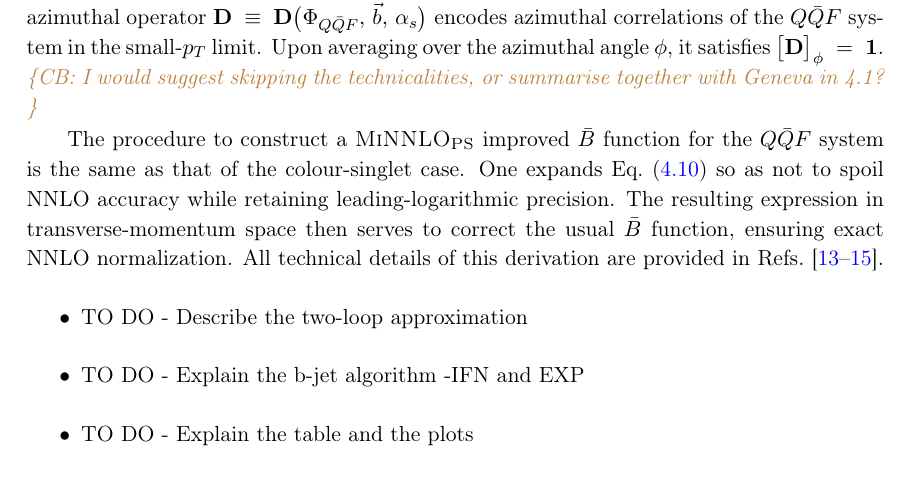
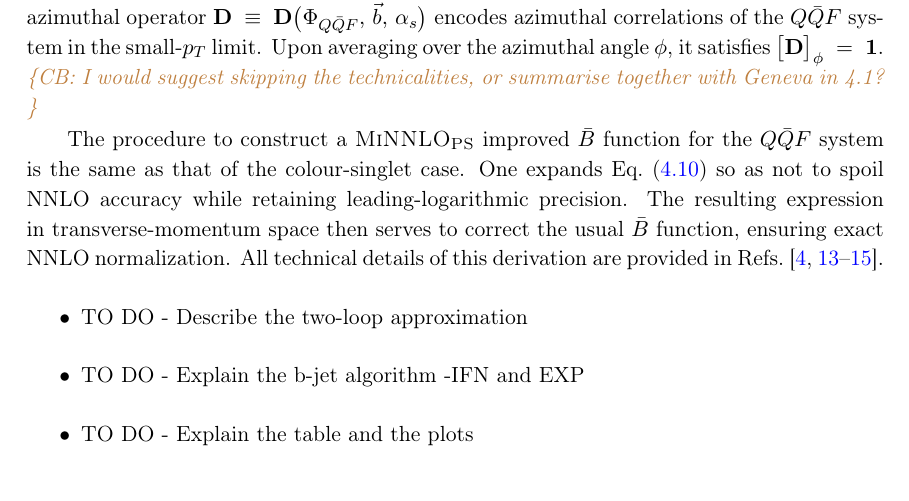
Before and after one commit to cbiello/Report5bbH, a LaTeX document (LHCHWG-bbh.tex): part of page 12 of 21, cut so that both start at the same text. Compiled offline with pdfLaTeX.

Commit message:
added ref

```diff
--- a/LHCHWG-bbh.tex
+++ b/LHCHWG-bbh.tex
@@ -508,7 +508,7 @@ The symbol \({\cal P}\) denotes path ordering of the exponential matrix with res
 encodes azimuthal correlations of the \(Q\bar{Q}F\) system in the small-\(p_{T}\) limit.  Upon averaging over the azimuthal angle \(\phi\), it satisfies
 $\bigl[\mathbf{D}\bigr]_{\phi} \;=\; \mathbf{1}$. \cbcom{I would suggest skipping the technicalities, or summarise together with Geneva in 4.1?}
 
-The procedure to construct a \minnlo{} improved \(\bar{B}\) function for the \(Q\bar{Q}F\) system is the same as that of the colour-singlet case.  One expands Eq.~\eqref{eq:facformula} so as not to spoil NNLO accuracy while retaining leading-logarithmic precision.  The resulting expression in transverse-momentum space then serves to correct the usual \(\bar{B}\) function, ensuring exact NNLO normalization.  All technical details of this derivation are provided in Refs.~\cite{mazzitelli:2020jio,mazzitelli:2021mmm,mazzitelli:2024ura}.
+The procedure to construct a \minnlo{} improved \(\bar{B}\) function for the \(Q\bar{Q}F\) system is the same as that of the colour-singlet case.  One expands Eq.~\eqref{eq:facformula} so as not to spoil NNLO accuracy while retaining leading-logarithmic precision.  The resulting expression in transverse-momentum space then serves to correct the usual \(\bar{B}\) function, ensuring exact NNLO normalization.  All technical details of this derivation are provided in Refs.~\cite{mazzitelli:2020jio,mazzitelli:2021mmm,mazzitelli:2024ura,Biello:2024pgo}.
 \begin{itemize}
 	\item TO DO - Describe the two-loop approximation
 	\item TO DO - Explain the b-jet algorithm -IFN and EXP
```
